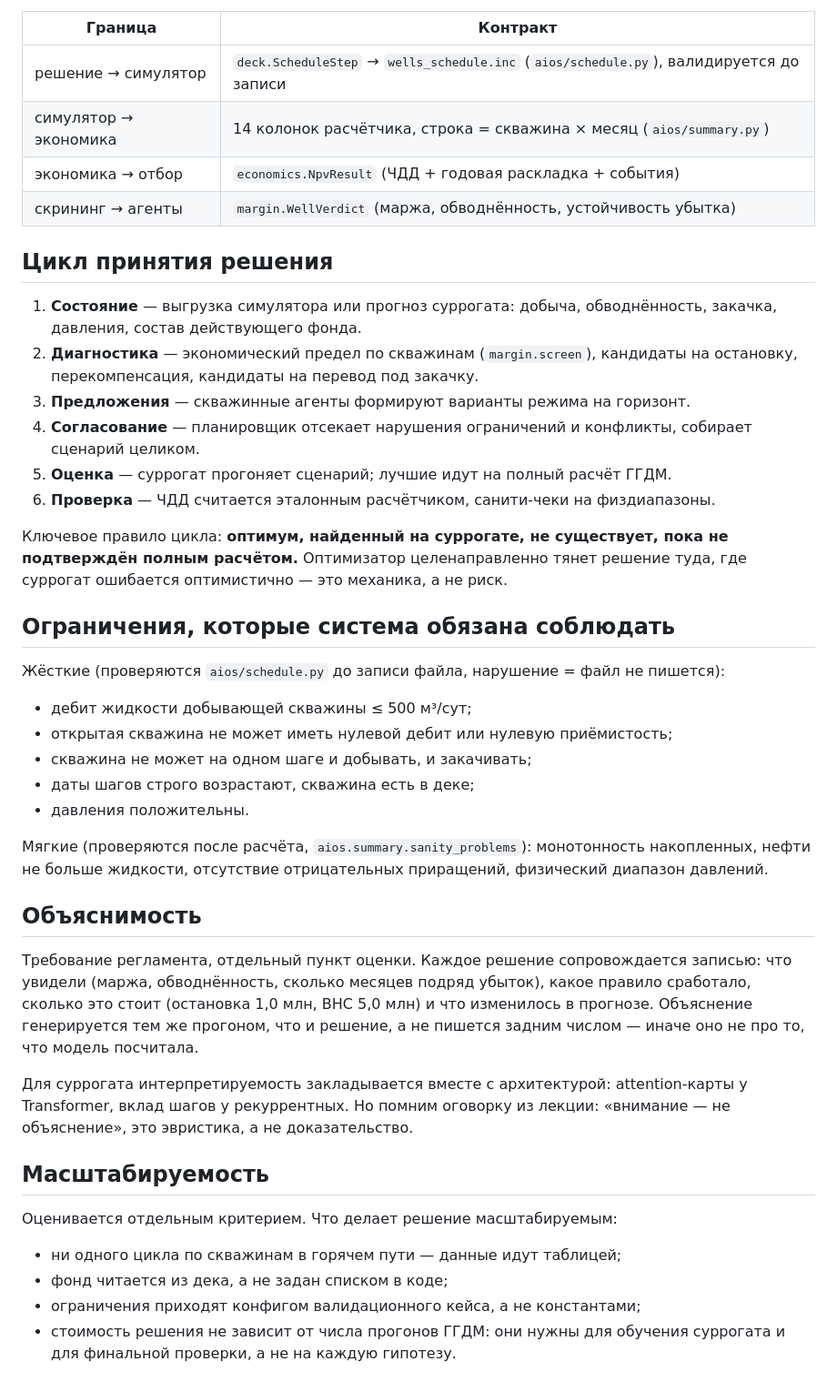
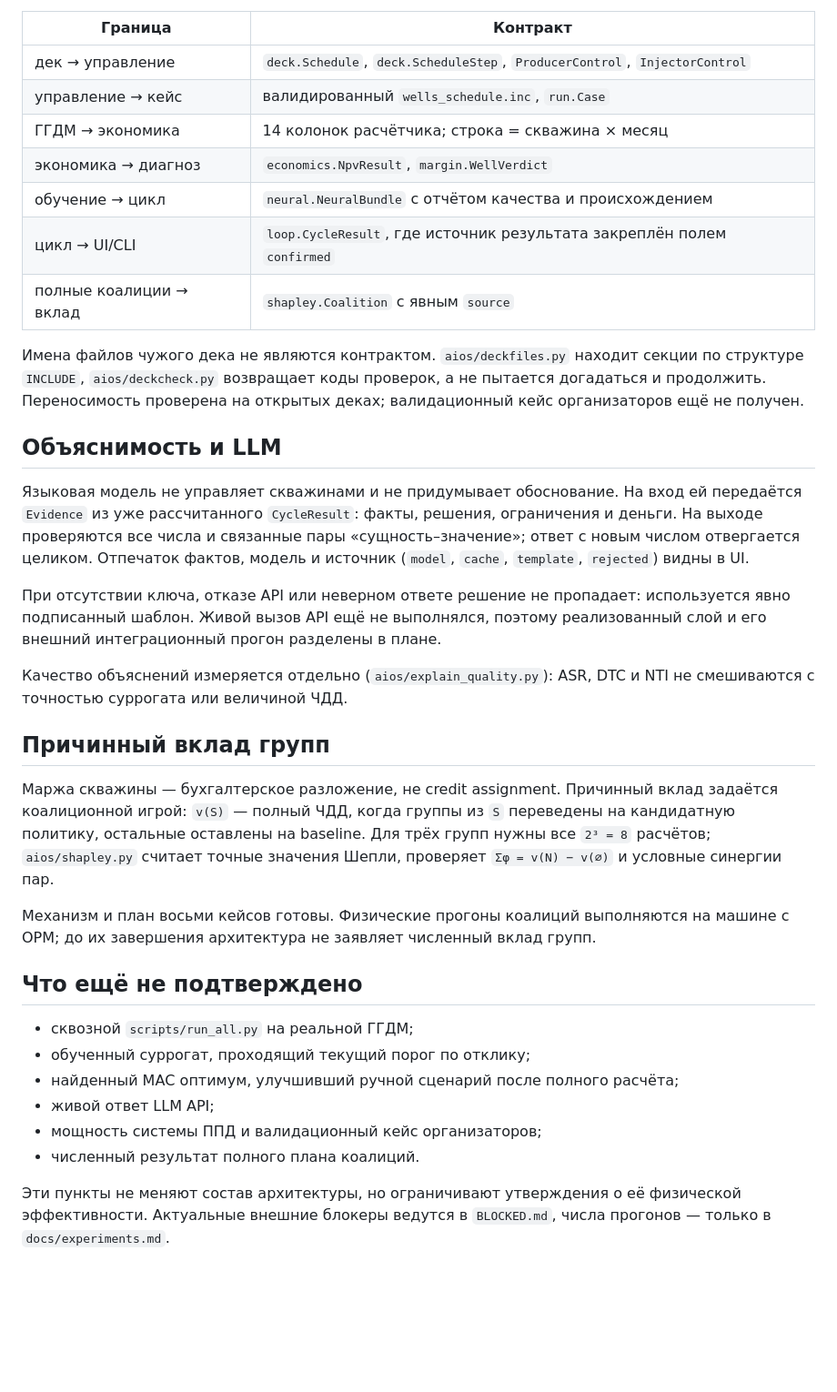
Before and after one commit to Ivana-banana/AIOS-Model-Z, a Markdown page: docs/architecture.md, the part around one of its changes. Shown at 91% size. Rendered like a GitHub page; blank space fills up the shorter version.

Commit message:
docs: финальная архитектура МАС

```diff
--- a/docs/architecture.md
+++ b/docs/architecture.md
@@ -118,58 +135,53 @@
 | Граница | Контракт |
 |---|---|
-| решение → симулятор | `deck.ScheduleStep` → `wells_schedule.inc` (`aios/schedule.py`), валидируется до записи |
-| симулятор → экономика | 14 колонок расчётчика, строка = скважина × месяц (`aios/summary.py`) |
-| экономика → отбор | `economics.NpvResult` (ЧДД + годовая раскладка + события) |
-| скрининг → агенты | `margin.WellVerdict` (маржа, обводнённость, устойчивость убытка) |
+| дек → управление | `deck.Schedule`, `deck.ScheduleStep`, `ProducerControl`, `InjectorControl` |
+| управление → кейс | валидированный `wells_schedule.inc`, `run.Case` |
+| ГГДМ → экономика | 14 колонок расчётчика; строка = скважина × месяц |
+| экономика → диагноз | `economics.NpvResult`, `margin.WellVerdict` |
+| обучение → цикл | `neural.NeuralBundle` с отчётом качества и происхождением |
+| цикл → UI/CLI | `loop.CycleResult`, где источник результата закреплён полем `confirmed` |
+| полные коалиции → вклад | `shapley.Coalition` с явным `source` |
 
-## Цикл принятия решения
+Имена файлов чужого дека не являются контрактом. `aios/deckfiles.py` находит
+секции по структуре `INCLUDE`, `aios/deckcheck.py` возвращает коды проверок, а
+не пытается догадаться и продолжить. Переносимость проверена на открытых деках;
+валидационный кейс организаторов ещё не получен.
 
-1. **Состояние** — выгрузка симулятора или прогноз суррогата: добыча, обводнённость,
-   закачка, давления, состав действующего фонда.
-2. **Диагностика** — экономический предел по скважинам (`margin.screen`), кандидаты
-   на остановку, перекомпенсация, кандидаты на перевод под закачку.
-3. **Предложения** — скважинные агенты формируют варианты режима на горизонт.
-4. **Согласование** — планировщик отсекает нарушения ограничений и конфликты,
-   собирает сценарий целиком.
-5. **Оценка** — суррогат прогоняет сценарий; лучшие идут на полный расчёт ГГДМ.
-6. **Проверка** — ЧДД считается эталонным расчётчиком, санити-чеки на физдиапазоны.
+## Объяснимость и LLM
 
-Ключевое правило цикла: **оптимум, найденный на суррогате, не существует, пока не
-подтверждён полным расчётом.** Оптимизатор целенаправленно тянет решение туда, где
-суррогат ошибается оптимистично — это механика, а не риск.
+Языковая модель не управляет скважинами и не придумывает обоснование. На вход ей
+передаётся `Evidence` из уже рассчитанного `CycleResult`: факты, решения,
+ограничения и деньги. На выходе проверяются все числа и связанные пары
+«сущность–значение»; ответ с новым числом отвергается целиком. Отпечаток фактов,
+модель и источник (`model`, `cache`, `template`, `rejected`) видны в UI.
 
-## Ограничения, которые система обязана соблюдать
+При отсутствии ключа, отказе API или неверном ответе решение не пропадает:
+используется явно подписанный шаблон. Живой вызов API ещё не выполнялся, поэтому
+реализованный слой и его внешний интеграционный прогон разделены в плане.
 
-Жёсткие (проверяются `aios/schedule.py` до записи файла, нарушение = файл не пишется):
+Качество объяснений измеряется отдельно (`aios/explain_quality.py`): ASR, DTC и
+NTI не смешиваются с точностью суррогата или величиной ЧДД.
 
-- дебит жидкости добывающей скважины ≤ 500 м³/сут;
-- открытая скважина не может иметь нулевой дебит или нулевую приёмистость;
-- скважина не может на одном шаге и добывать, и закачивать;
-- даты шагов строго возрастают, скважина есть в деке;
-- давления положительны.
+## Причинный вклад групп
 
-Мягкие (проверяются после расчёта, `aios.summary.sanity_problems`): монотонность
-накопленных, нефти не больше жидкости, отсутствие отрицательных приращений,
-физический диапазон давлений.
+Маржа скважины — бухгалтерское разложение, не credit assignment. Причинный вклад
+задаётся коалиционной игрой: `v(S)` — полный ЧДД, когда группы из `S` переведены
+на кандидатную политику, остальные оставлены на baseline. Для трёх групп нужны
+все `2³ = 8` расчётов; `aios/shapley.py` считает точные значения Шепли,
+проверяет `Σφ = v(N) − v(∅)` и условные синергии пар.
 
-## Объяснимость
+Механизм и план восьми кейсов готовы. Физические прогоны коалиций выполняются на
+машине с OPM; до их завершения архитектура не заявляет численный вклад групп.
 
-Требование регламента, отдельный пункт оценки. Каждое решение сопровождается
-записью: что увидели (маржа, обводнённость, сколько месяцев подряд убыток), какое
-правило сработало, сколько это стоит (остановка 1,0 млн, ВНС 5,0 млн) и что
-изменилось в прогнозе. Объяснение генерируется тем же прогоном, что и решение, а не
-пишется задним числом — иначе оно не про то, что модель посчитала.
+## Что ещё не подтверждено
 
-Для суррогата интерпретируемость закладывается вместе с архитектурой: attention-карты
-у Transformer, вклад шагов у рекуррентных. Но помним оговорку из лекции: «внимание —
-не объяснение», это эвристика, а не доказательство.
+- сквозной `scripts/run_all.py` на реальной ГГДМ;
+- обученный суррогат, проходящий текущий порог по отклику;
+- найденный МАС оптимум, улучшивший ручной сценарий после полного расчёта;
+- живой ответ LLM API;
+- мощность системы ППД и валидационный кейс организаторов;
+- численный результат полного плана коалиций.
 
-## Масштабируемость
-
-Оценивается отдельным критерием. Что делает решение масштабируемым:
-
-- ни одного цикла по скважинам в горячем пути — данные идут таблицей;
-- фонд читается из дека, а не задан списком в коде;
-- ограничения приходят конфигом валидационного кейса, а не константами;
-- стоимость решения не зависит от числа прогонов ГГДМ: они нужны для обучения
-  суррогата и для финальной проверки, а не на каждую гипотезу.
+Эти пункты не меняют состав архитектуры, но ограничивают утверждения о её
+физической эффективности. Актуальные внешние блокеры ведутся в `BLOCKED.md`,
+числа прогонов — только в `docs/experiments.md`.
```
Also changed, not shown: other parts of docs/architecture.md (+114 -97 lines), HANDOFF.md (+8 -0 lines), PLAN.md (+3 -1 lines).
